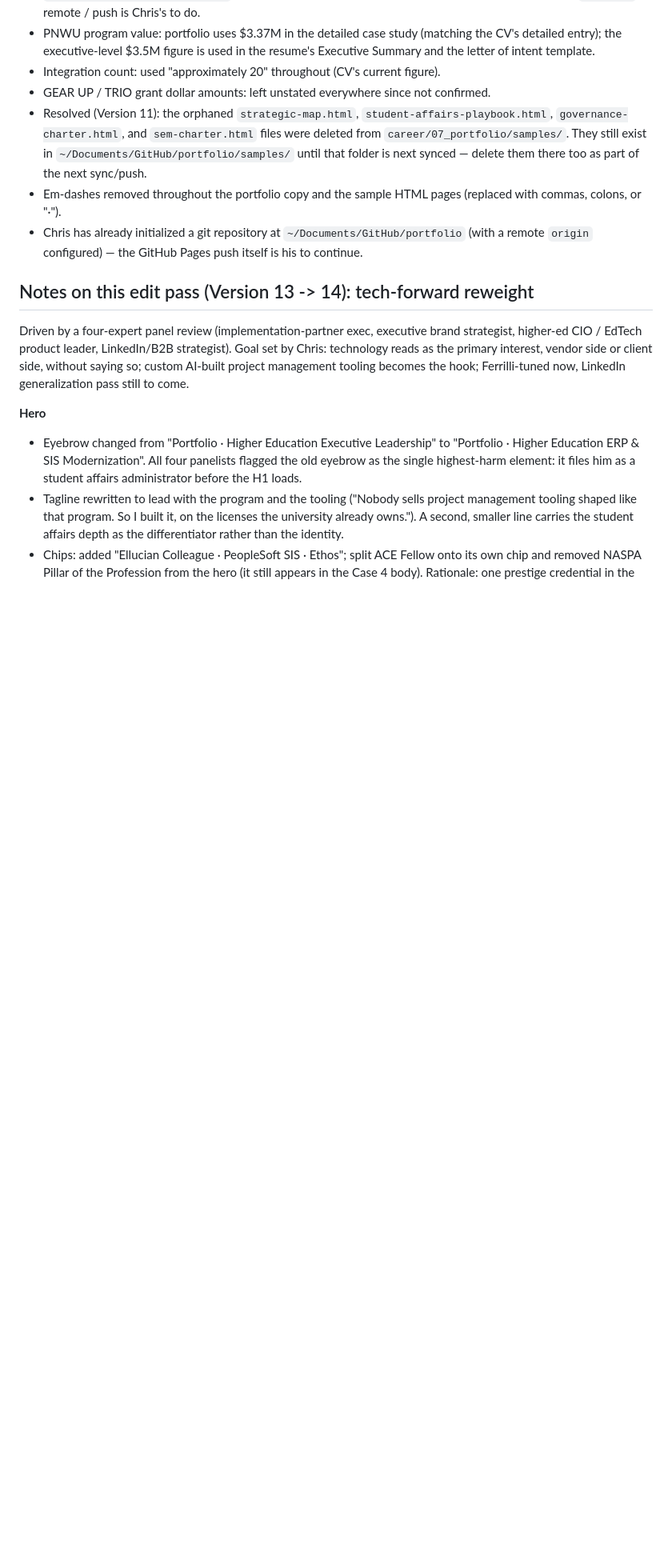
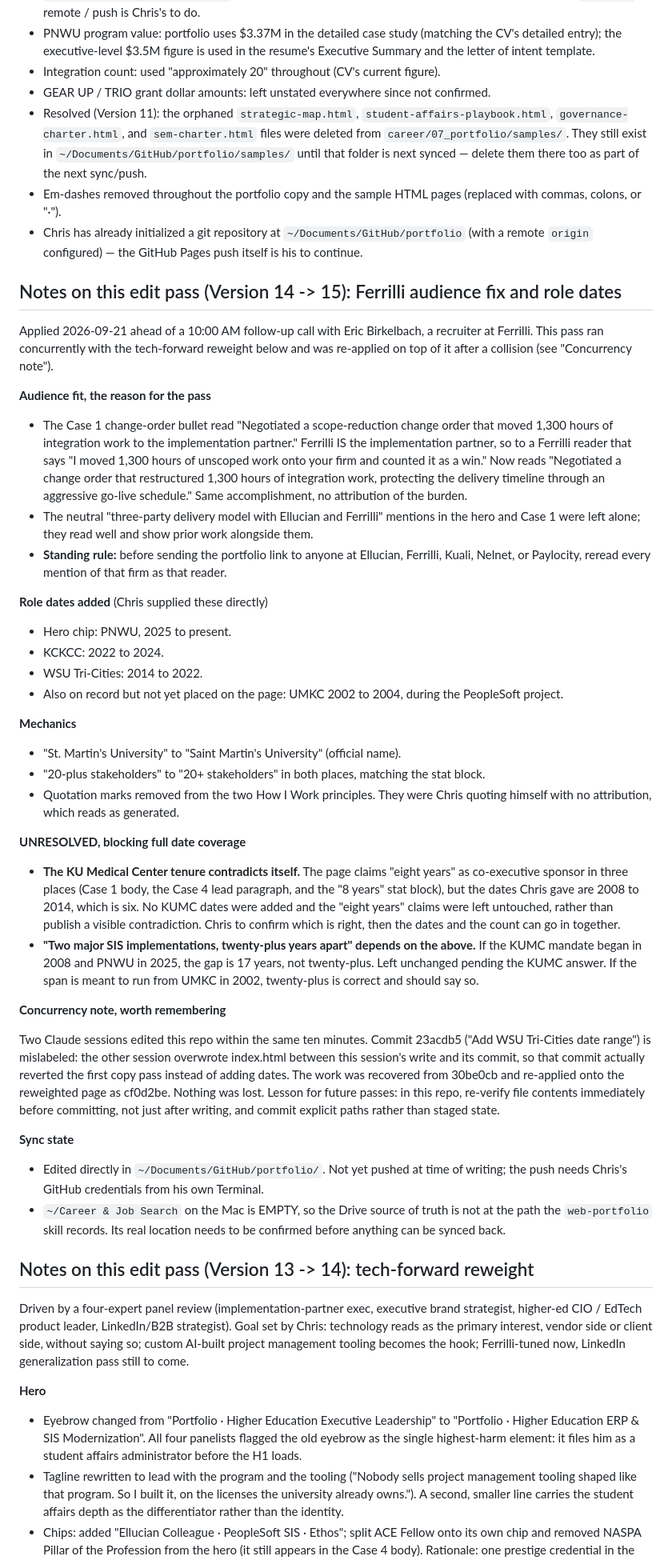
Before and after one commit to chrismeiers-git/portfolio, a Markdown page: Portfolio_Outline.md, the part around the change. Shown at 80% size. Drawn GitHub-style; blank space fills up the shorter version.

Commit message:
Log Version 14 to 15 pass: Ferrilli fix, role dates, KUMC discrepancy, concurrency note
Co-Authored-By: Claude Opus 5 <noreply@anthropic.com>
Claude-Session: https://claude.ai/code/session_01KczDgo5XnCjLhK5M2p8FWv

```diff
--- a/Portfolio_Outline.md
+++ b/Portfolio_Outline.md
@@ -65,6 +65,43 @@ Email / LinkedIn CTAs.
 - Resolved (Version 11): the orphaned `strategic-map.html`, `student-affairs-playbook.html`, `governance-charter.html`, and `sem-charter.html` files were deleted from `career/07_portfolio/samples/`. They still exist in `~/Documents/GitHub/portfolio/samples/` until that folder is next synced — delete them there too as part of the next sync/push.
 - Em-dashes removed throughout the portfolio copy and the sample HTML pages (replaced with commas, colons, or "·").
 - Chris has already initialized a git repository at `~/Documents/GitHub/portfolio` (with a remote `origin` configured) — the GitHub Pages push itself is his to continue.
+
+## Notes on this edit pass (Version 14 -> 15): Ferrilli audience fix and role dates
+
+Applied 2026-09-21 ahead of a 10:00 AM follow-up call with Eric Birkelbach, a recruiter at Ferrilli. This pass ran concurrently with the tech-forward reweight below and was re-applied on top of it after a collision (see "Concurrency note").
+
+**Audience fit, the reason for the pass**
+
+- The Case 1 change-order bullet read "Negotiated a scope-reduction change order that moved 1,300 hours of integration work to the implementation partner." Ferrilli IS the implementation partner, so to a Ferrilli reader that says "I moved 1,300 hours of unscoped work onto your firm and counted it as a win." Now reads "Negotiated a change order that restructured 1,300 hours of integration work, protecting the delivery timeline through an aggressive go-live schedule." Same accomplishment, no attribution of the burden.
+- The neutral "three-party delivery model with Ellucian and Ferrilli" mentions in the hero and Case 1 were left alone; they read well and show prior work alongside them.
+- **Standing rule:** before sending the portfolio link to anyone at Ellucian, Ferrilli, Kuali, Nelnet, or Paylocity, reread every mention of that firm as that reader.
+
+**Role dates added** (Chris supplied these directly)
+
+- Hero chip: PNWU, 2025 to present.
+- KCKCC: 2022 to 2024.
+- WSU Tri-Cities: 2014 to 2022.
+- Also on record but not yet placed on the page: UMKC 2002 to 2004, during the PeopleSoft project.
+
+**Mechanics**
+
+- "St. Martin's University" to "Saint Martin's University" (official name).
+- "20-plus stakeholders" to "20+ stakeholders" in both places, matching the stat block.
+- Quotation marks removed from the two How I Work principles. They were Chris quoting himself with no attribution, which reads as generated.
+
+**UNRESOLVED, blocking full date coverage**
+
+- **The KU Medical Center tenure contradicts itself.** The page claims "eight years" as co-executive sponsor in three places (Case 1 body, the Case 4 lead paragraph, and the "8 years" stat block), but the dates Chris gave are 2008 to 2014, which is six. No KUMC dates were added and the "eight years" claims were left untouched, rather than publish a visible contradiction. Chris to confirm which is right, then the dates and the count can go in together.
+- **"Two major SIS implementations, twenty-plus years apart" depends on the above.** If the KUMC mandate began in 2008 and PNWU in 2025, the gap is 17 years, not twenty-plus. Left unchanged pending the KUMC answer. If the span is meant to run from UMKC in 2002, twenty-plus is correct and should say so.
+
+**Concurrency note, worth remembering**
+
+Two Claude sessions edited this repo within the same ten minutes. Commit 23acdb5 ("Add WSU Tri-Cities date range") is mislabeled: the other session overwrote index.html between this session's write and its commit, so that commit actually reverted the first copy pass instead of adding dates. The work was recovered from 30be0cb and re-applied onto the reweighted page as cf0d2be. Nothing was lost. Lesson for future passes: in this repo, re-verify file contents immediately before committing, not just after writing, and commit explicit paths rather than staged state.
+
+**Sync state**
+
+- Edited directly in `~/Documents/GitHub/portfolio/`. Not yet pushed at time of writing; the push needs Chris's GitHub credentials from his own Terminal.
+- `~/Career & Job Search` on the Mac is EMPTY, so the Drive source of truth is not at the path the `web-portfolio` skill records. Its real location needs to be confirmed before anything can be synced back.
 
 ## Notes on this edit pass (Version 13 -> 14): tech-forward reweight
 
```
